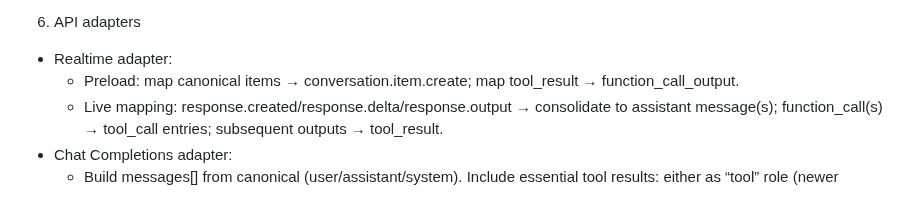
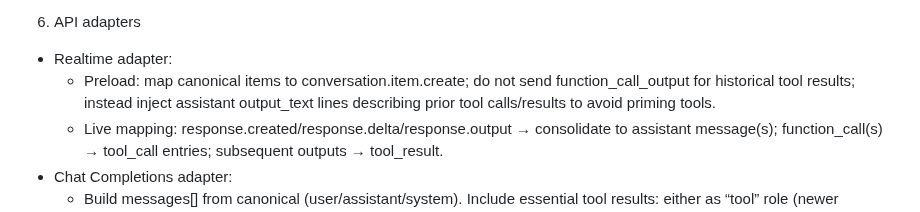
Before and after one commit to mw777eds/realtime_openai, a Markdown page: instructions.md, the part around the change. GitHub-like rendering.

Commit message:
docs: clarify realtime preload handling of historical tool results
Co-authored-by: aider (gpt-5) <aider@aider.chat>

```diff
--- a/instructions.md
+++ b/instructions.md
@@ -109,7 +109,7 @@ Each item is append-only. Realtime is the authority while active; all modes read
 
 6. API adapters
 - Realtime adapter:
-  - Preload: map canonical items → conversation.item.create; map tool_result → function_call_output.
+  - Preload: map canonical items to conversation.item.create; do not send function_call_output for historical tool results; instead inject assistant output_text lines describing prior tool calls/results to avoid priming tools.
   - Live mapping: response.created/response.delta/response.output → consolidate to assistant message(s); function_call(s) → tool_call entries; subsequent outputs → tool_result.
 - Chat Completions adapter:
   - Build messages[] from canonical (user/assistant/system). Include essential tool results: either as “tool” role (newer schema) or fold concise tool summaries into assistant/system to keep context tight.
```
